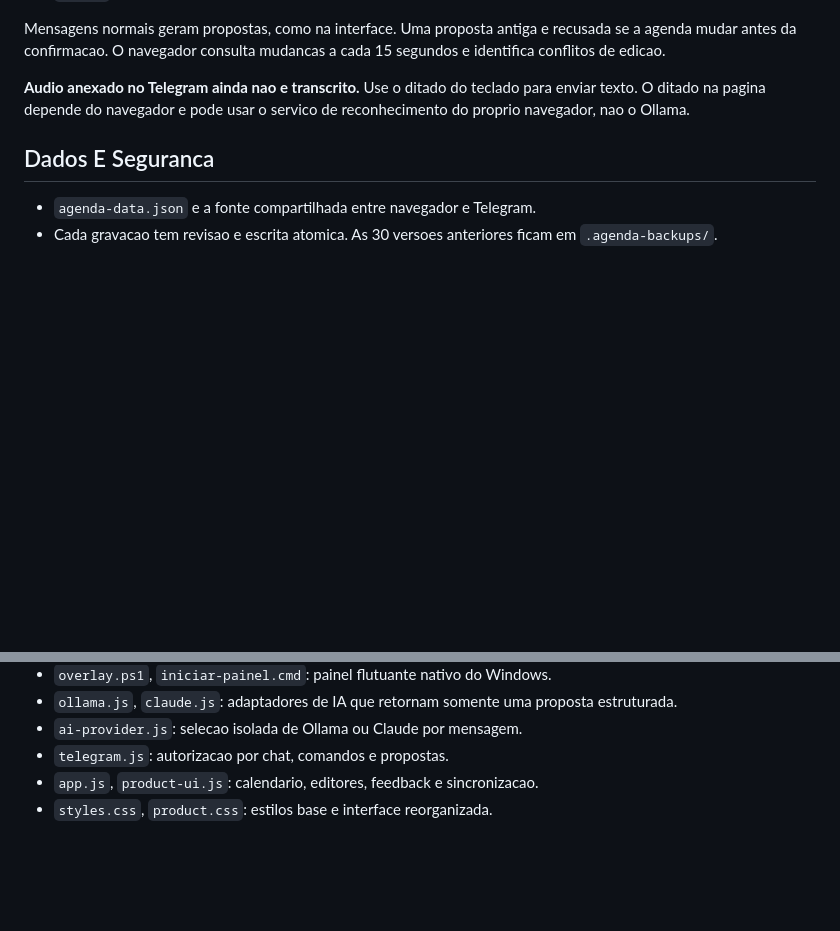
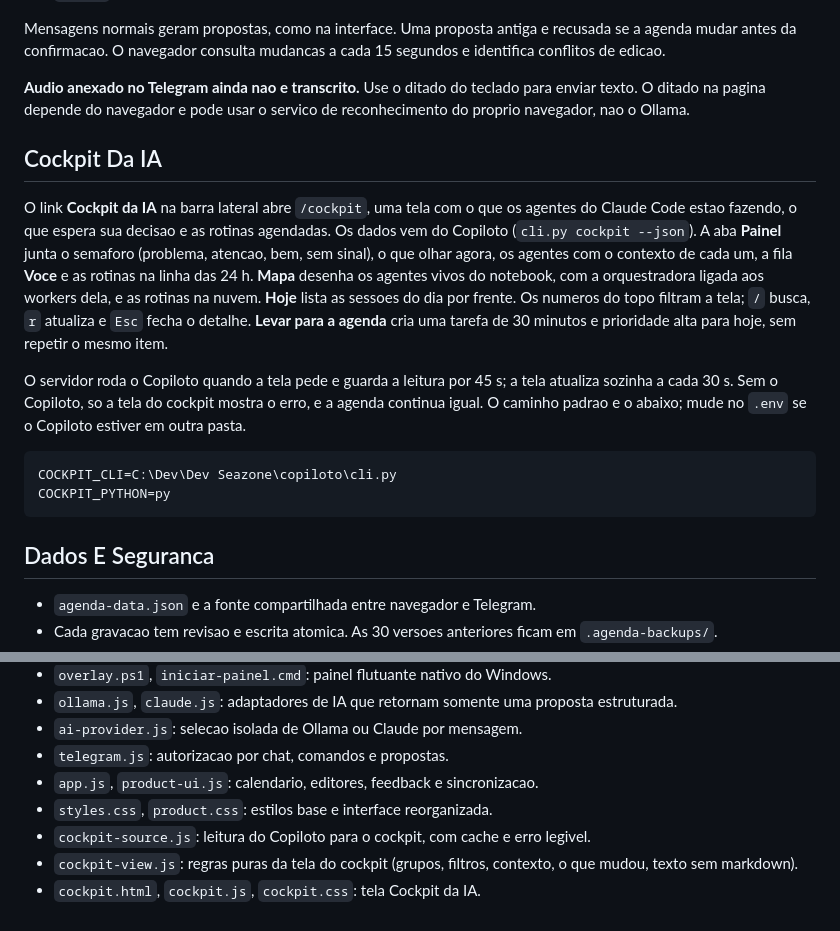
Before and after one commit to GMR714/daily_calendar_IA, a Markdown page: README.md, 2 parts joined by grey strips. Drawn GitHub-style; blank space fills up the shorter version.

Commit message:
docs: secao Cockpit da IA no README
Co-Authored-By: Claude Opus 5.5 <noreply@anthropic.com>

````diff
--- a/README.md
+++ b/README.md
@@ -106,6 +106,17 @@ Mensagens normais geram propostas, como na interface. Uma proposta antiga e recu
 
 **Audio anexado no Telegram ainda nao e transcrito.** Use o ditado do teclado para enviar texto. O ditado na pagina depende do navegador e pode usar o servico de reconhecimento do proprio navegador, nao o Ollama.
 
+## Cockpit Da IA
+
+O link **Cockpit da IA** na barra lateral abre `/cockpit`, uma tela com o que os agentes do Claude Code estao fazendo, o que espera sua decisao e as rotinas agendadas. Os dados vem do Copiloto (`cli.py cockpit --json`). A aba **Painel** junta o semaforo (problema, atencao, bem, sem sinal), o que olhar agora, os agentes com o contexto de cada um, a fila **Voce** e as rotinas na linha das 24 h. **Mapa** desenha os agentes vivos do notebook, com a orquestradora ligada aos workers dela, e as rotinas na nuvem. **Hoje** lista as sessoes do dia por frente. Os numeros do topo filtram a tela; `/` busca, `r` atualiza e `Esc` fecha o detalhe. **Levar para a agenda** cria uma tarefa de 30 minutos e prioridade alta para hoje, sem repetir o mesmo item.
+
+O servidor roda o Copiloto quando a tela pede e guarda a leitura por 45 s; a tela atualiza sozinha a cada 30 s. Sem o Copiloto, so a tela do cockpit mostra o erro, e a agenda continua igual. O caminho padrao e o abaixo; mude no `.env` se o Copiloto estiver em outra pasta.
+
+```dotenv
+COCKPIT_CLI=C:\Dev\Dev Seazone\copiloto\cli.py
+COCKPIT_PYTHON=py
+```
+
 ## Dados E Seguranca
 
 - `agenda-data.json` e a fonte compartilhada entre navegador e Telegram.
@@ -149,3 +160,6 @@ Teste visual opcional: instale Playwright em um ambiente de desenvolvimento ou a
 - `telegram.js`: autorizacao por chat, comandos e propostas.
 - `app.js`, `product-ui.js`: calendario, editores, feedback e sincronizacao.
 - `styles.css`, `product.css`: estilos base e interface reorganizada.
+- `cockpit-source.js`: leitura do Copiloto para o cockpit, com cache e erro legivel.
+- `cockpit-view.js`: regras puras da tela do cockpit (grupos, filtros, contexto, o que mudou, texto sem markdown).
+- `cockpit.html`, `cockpit.js`, `cockpit.css`: tela Cockpit da IA.
````
